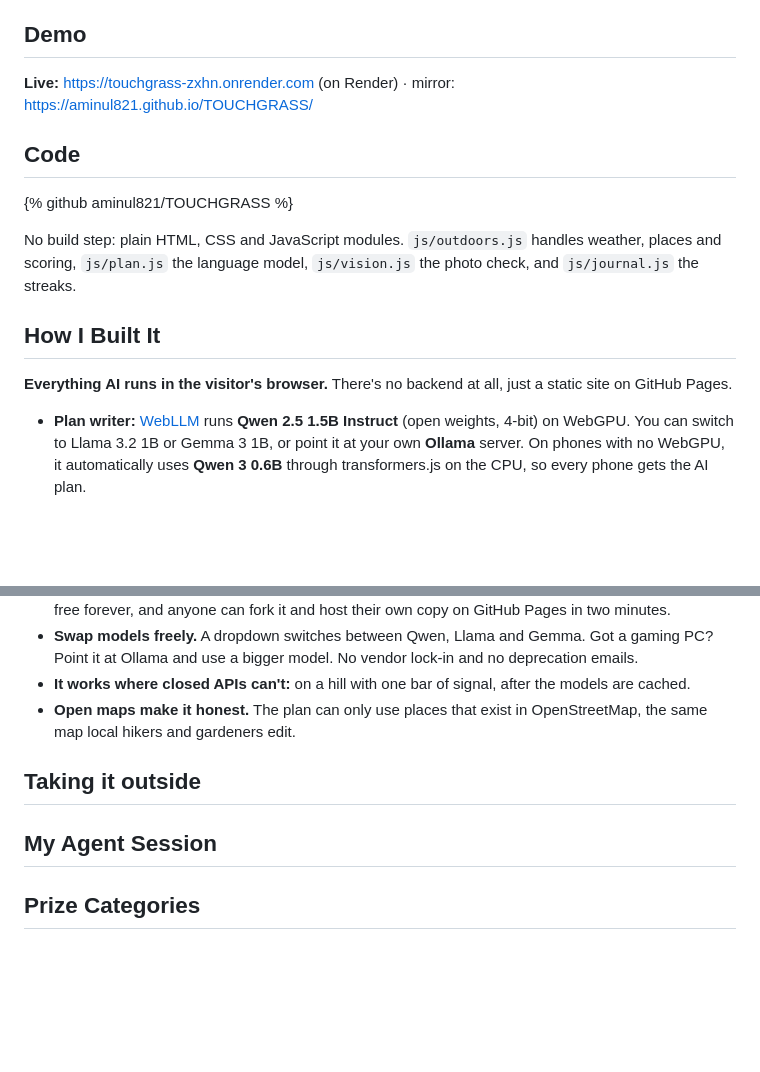
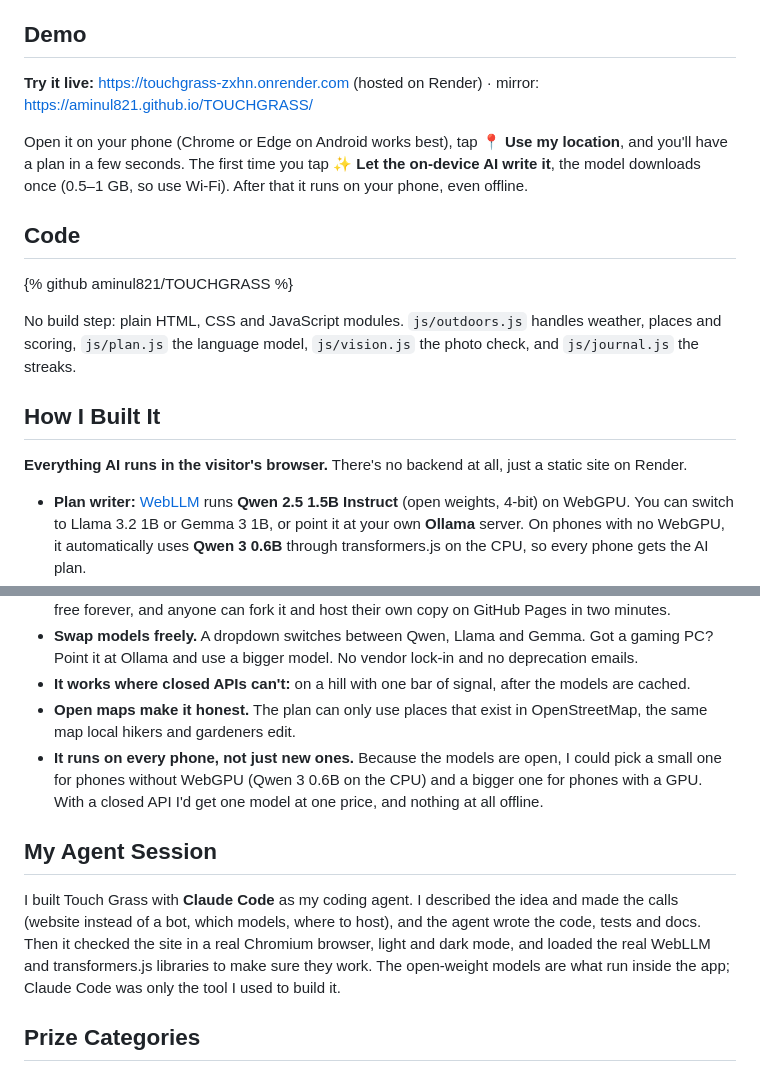
Before and after one commit to aminul821/TOUCHGRASS, a Markdown page: docs/devto-post.md, 2 parts joined by grey strips. GitHub-like rendering; blank space fills up the shorter version.

Commit message:
Finish the dev.to post
Co-Authored-By: Claude Opus 5.5 <noreply@anthropic.com>
Claude-Session: https://claude.ai/code/session_01LmYK539gCHmYgwAH8bsKRD

```diff
--- a/docs/devto-post.md
+++ b/docs/devto-post.md
@@ -20,9 +20,9 @@ It's for anyone who opens their phone "for a minute" and looks up two hours late
 
 ## Demo
 
-**Live:** https://touchgrass-zxhn.onrender.com (on Render) · mirror: https://aminul821.github.io/TOUCHGRASS/
+**Try it live:** https://touchgrass-zxhn.onrender.com (hosted on Render) · mirror: https://aminul821.github.io/TOUCHGRASS/
 
-<!-- TODO: add a short phone screen recording: location → plan → I'm going outside → photo → streak -->
+Open it on your phone (Chrome or Edge on Android works best), tap **📍 Use my location**, and you'll have a plan in a few seconds. The first time you tap **✨ Let the on-device AI write it**, the model downloads once (0.5–1 GB, so use Wi-Fi). After that it runs on your phone, even offline.
 
 ## Code
 
@@ -32,7 +32,7 @@ No build step: plain HTML, CSS and JavaScript modules. `js/outdoors.js` handles
 
 ## How I Built It
 
-**Everything AI runs in the visitor's browser.** There's no backend at all, just a static site on GitHub Pages.
+**Everything AI runs in the visitor's browser.** There's no backend at all, just a static site on Render.
 
 - **Plan writer:** [WebLLM](https://github.com/mlc-ai/web-llm) runs **Qwen 2.5 1.5B Instruct** (open weights, 4-bit) on WebGPU. You can switch to Llama 3.2 1B or Gemma 3 1B, or point it at your own **Ollama** server. On phones with no WebGPU, it automatically uses **Qwen 3 0.6B** through transformers.js on the CPU, so every phone gets the AI plan.
 - **Optional Hermes server:** for phones that can't download a model, the repo also has a small Docker server (`server/`) that runs **Hermes 3 3B** (Nous Research, open weights) on **Ollama**, CPU only. It gets only the facts, never coordinates or photos. It needs ~2.5 GB of RAM, so it isn't deployed on a free tier. The site only shows its button when the server answers.
@@ -56,16 +56,11 @@ No build step: plain HTML, CSS and JavaScript modules. `js/outdoors.js` handles
 - **Swap models freely.** A dropdown switches between Qwen, Llama and Gemma. Got a gaming PC? Point it at Ollama and use a bigger model. No vendor lock-in and no deprecation emails.
 - **It works where closed APIs can't:** on a hill with one bar of signal, after the models are cached.
 - **Open maps make it honest.** The plan can only use places that exist in OpenStreetMap, the same map local hikers and gardeners edit.
-
-<!-- TODO: where did the open approach beat a closed one for you in practice? e.g. how fast Qwen 1.5B ran on your phone or laptop -->
-
-## Taking it outside
-
-<!-- TODO (bonus points): use it for real. Which spot did it pick? Did you finish the mission? Did CLIP catch you trying to cheat with a screenshot? Add a journal screenshot. -->
+- **It runs on every phone, not just new ones.** Because the models are open, I could pick a small one for phones without WebGPU (Qwen 3 0.6B on the CPU) and a bigger one for phones with a GPU. With a closed API I'd get one model at one price, and nothing at all offline.
 
 ## My Agent Session
 
-<!-- Optional: save the session with DevRelay and embed it here with the agent_session tag. -->
+I built Touch Grass with **Claude Code** as my coding agent. I described the idea and made the calls (website instead of a bot, which models, where to host), and the agent wrote the code, tests and docs. Then it checked the site in a real Chromium browser, light and dark mode, and loaded the real WebLLM and transformers.js libraries to make sure they work. The open-weight models are what run inside the app; Claude Code was only the tool I used to build it.
 
 ## Prize Categories
 
```
Also changed, not shown: other parts of docs/devto-post.md (+0 -1 lines).
